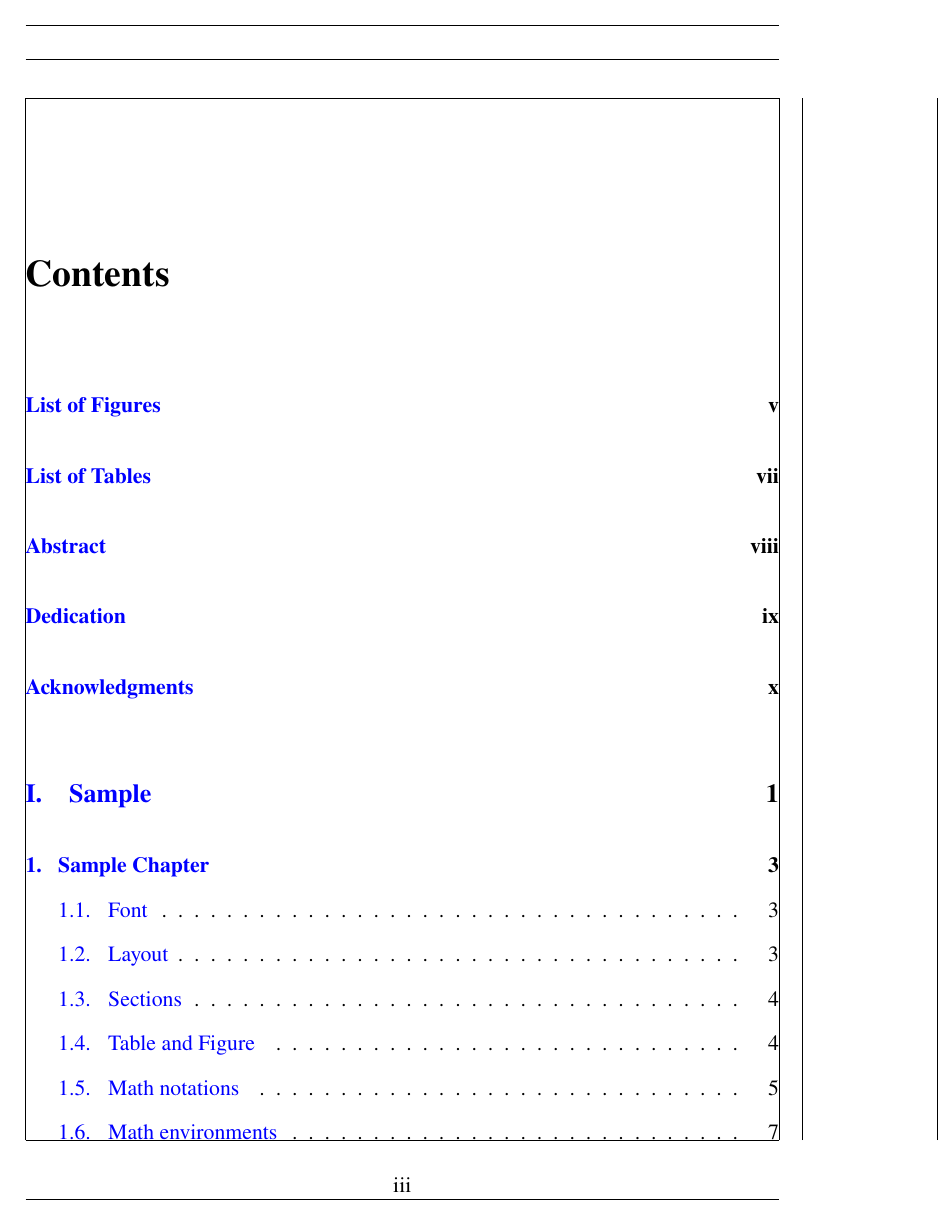
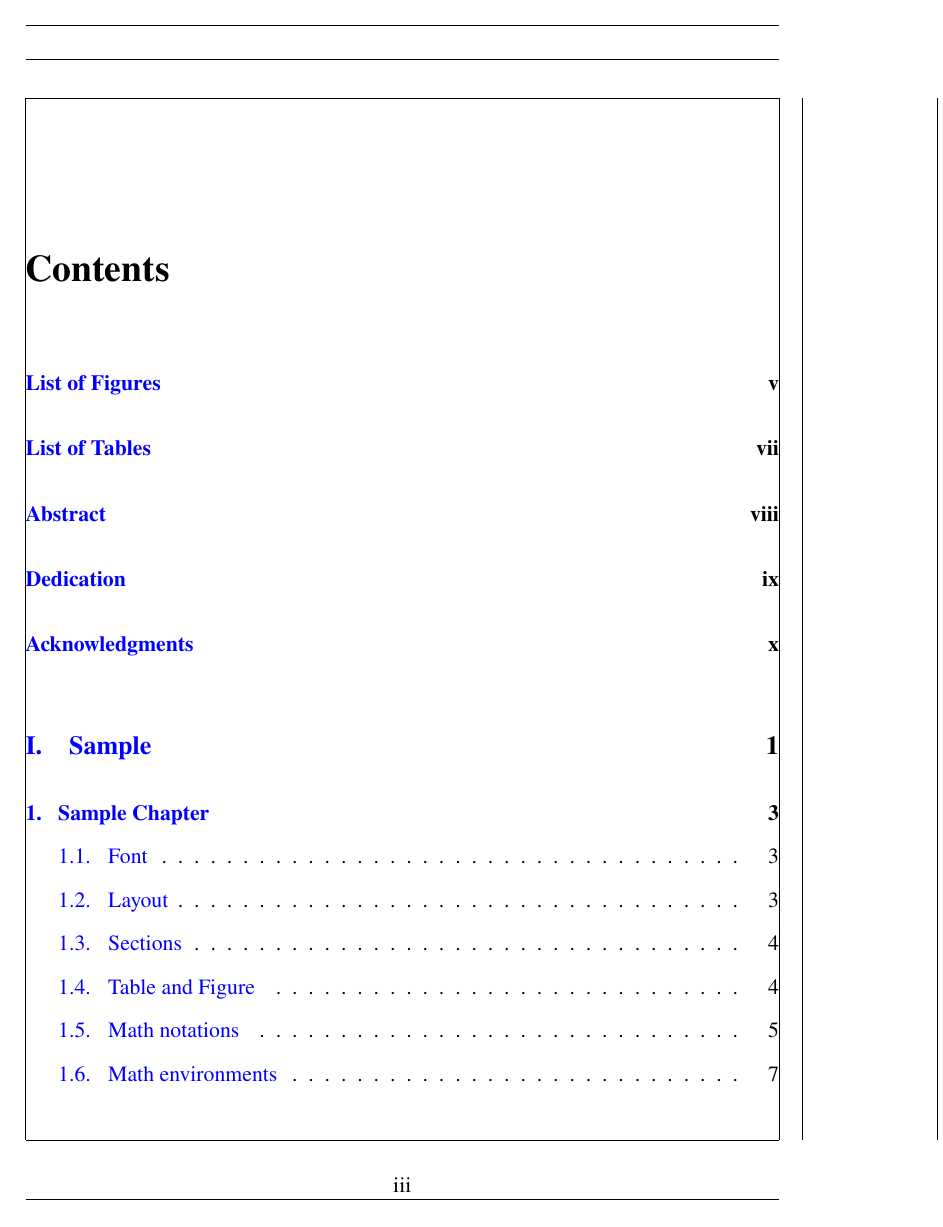
Before and after one commit to GauSyu/thesisucsc, a LaTeX thesis (sample.tex, which reads preambles/layout.tex): page 3 of 27. Compiled offline with pdfLaTeX.

Commit message:
fix underfull \vbox warning

```diff
--- a/preambles/layout.tex
+++ b/preambles/layout.tex
@@ -44,6 +44,7 @@
 %%-----------------------------------------
 %% Footnote
 %%-----------------------------------------
+\raggedbottom % fix underfull \vbox warning
 \usepackage[%
 	perpage,     % Reset on each page
 	% para,       % Place footnotes side by side of in one paragraph.
```
